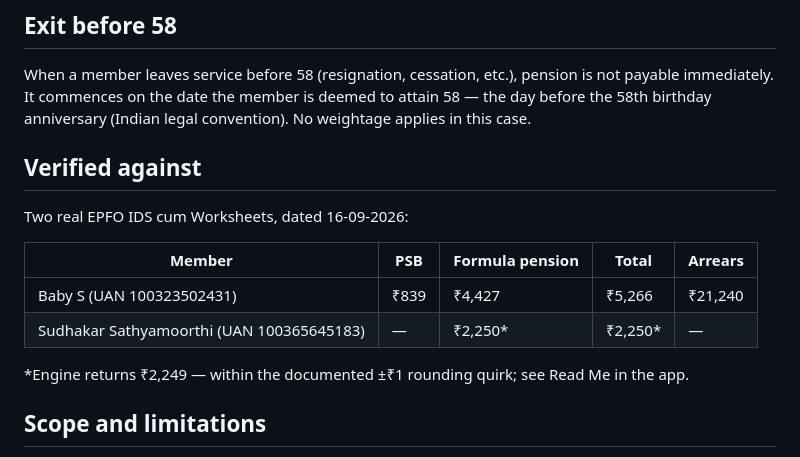
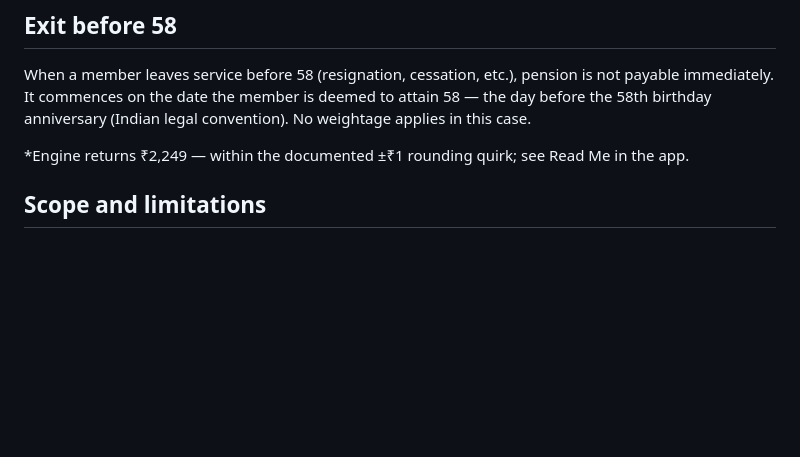
Before and after one commit to tusharpandey37-coder/EPS-Pro-by-Tushar-, a Markdown page: README.md, the part around the change. GitHub-like rendering; blank space fills up the shorter version.

```diff
--- a/README.md
+++ b/README.md
@@ -47,14 +47,7 @@ Requires Node.js ≥ 16. No `npm install` needed — `test.js` only uses `engine
 
 When a member leaves service before 58 (resignation, cessation, etc.), pension is not payable immediately. It commences on the date the member is deemed to attain 58 — the day before the 58th birthday anniversary (Indian legal convention). No weightage applies in this case.
 
-## Verified against
 
-Two real EPFO IDS cum Worksheets, dated 16-09-2026:
-
-| Member | PSB | Formula pension | Total | Arrears |
-|---|---|---|---|---|
-| Baby S (UAN 100323502431) | ₹839 | ₹4,427 | ₹5,266 | ₹21,240 |
-| Sudhakar Sathyamoorthi (UAN 100365645183) | — | ₹2,250* | ₹2,250* | — |
 
 *Engine returns ₹2,249 — within the documented ±₹1 rounding quirk; see Read Me in the app.
 
```
